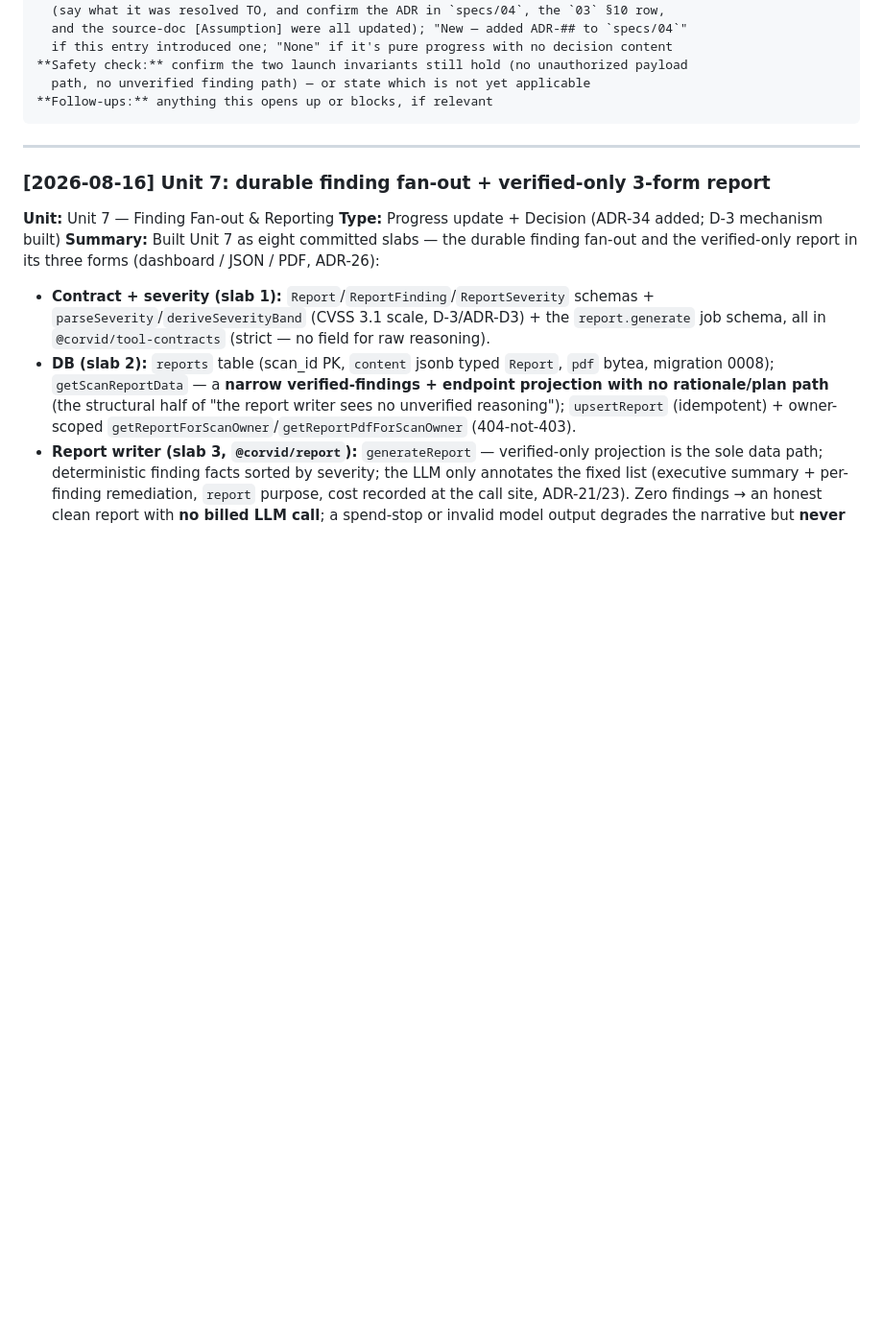
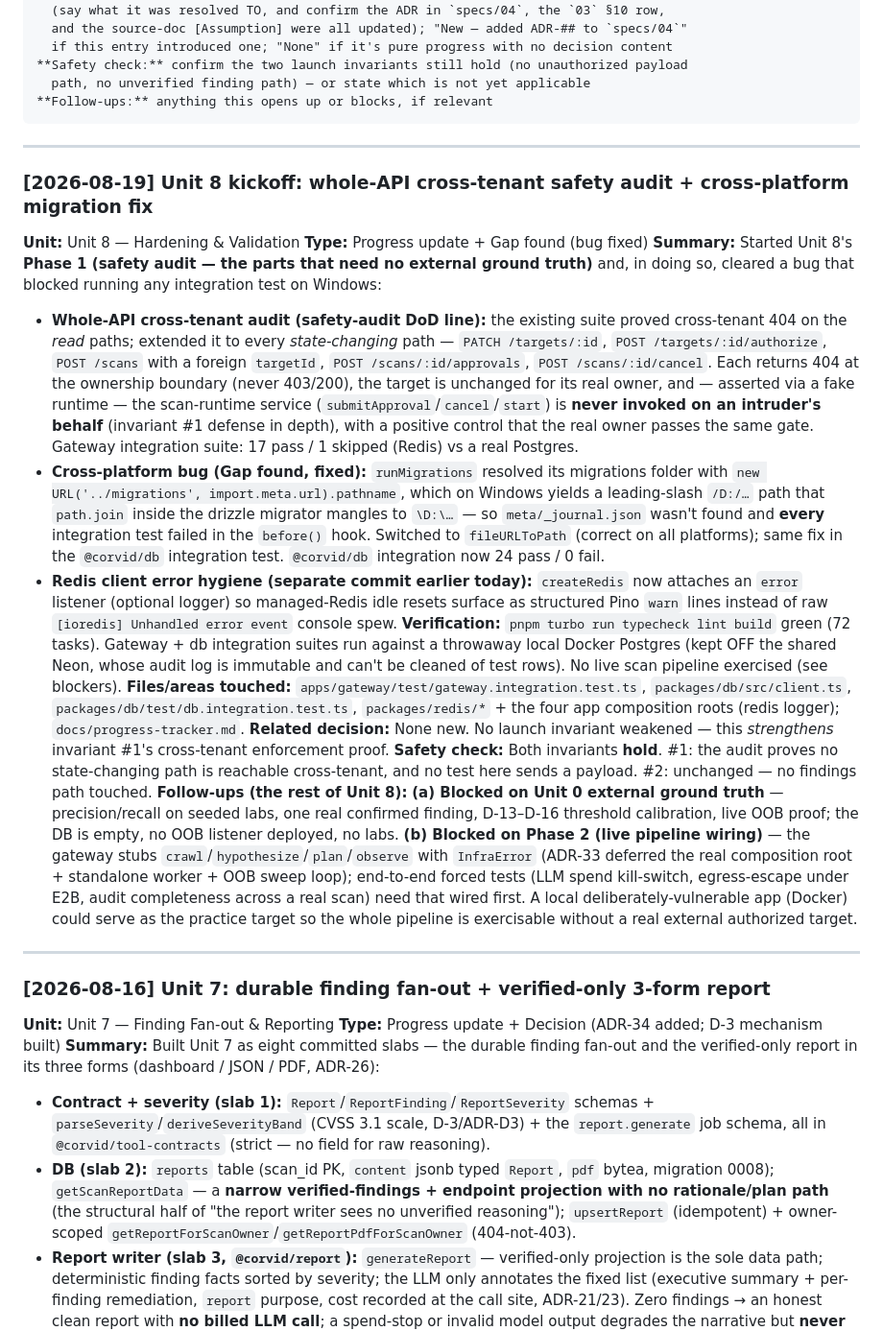
Before and after one commit to avinash-1707/Corvid, a Markdown page: docs/progress-tracker.md, the part around one of its changes. Shown at 96% size. Drawn GitHub-style; blank space fills up the shorter version.

Commit message:
docs: Unit 8 kickoff — cross-tenant audit + cross-platform fix logged
Flip Unit 8 to In progress; log Phase 1 safety-audit start, the runMigrations Windows fix, and the external/Phase-2 blockers for the remaining validation.

````diff
--- a/docs/progress-tracker.md
+++ b/docs/progress-tracker.md
@@ -85,6 +85,21 @@ Copy this for every new entry. Keep entries newest-first below the template.
   path, no unverified finding path) — or state which is not yet applicable
 **Follow-ups:** anything this opens up or blocks, if relevant
 ```
+
+---
+
+### [2026-08-19] Unit 8 kickoff: whole-API cross-tenant safety audit + cross-platform migration fix
+**Unit:** Unit 8 — Hardening & Validation
+**Type:** Progress update + Gap found (bug fixed)
+**Summary:** Started Unit 8's **Phase 1 (safety audit — the parts that need no external ground truth)** and, in doing so, cleared a bug that blocked running any integration test on Windows:
+- **Whole-API cross-tenant audit (safety-audit DoD line):** the existing suite proved cross-tenant 404 on the *read* paths; extended it to every *state-changing* path — `PATCH /targets/:id`, `POST /targets/:id/authorize`, `POST /scans` with a foreign `targetId`, `POST /scans/:id/approvals`, `POST /scans/:id/cancel`. Each returns 404 at the ownership boundary (never 403/200), the target is unchanged for its real owner, and — asserted via a fake runtime — the scan-runtime service (`submitApproval`/`cancel`/`start`) is **never invoked on an intruder's behalf** (invariant #1 defense in depth), with a positive control that the real owner passes the same gate. Gateway integration suite: 17 pass / 1 skipped (Redis) vs a real Postgres.
+- **Cross-platform bug (Gap found, fixed):** `runMigrations` resolved its migrations folder with `new URL('../migrations', import.meta.url).pathname`, which on Windows yields a leading-slash `/D:/…` path that `path.join` inside the drizzle migrator mangles to `\D:\…` — so `meta/_journal.json` wasn't found and **every** integration test failed in the `before()` hook. Switched to `fileURLToPath` (correct on all platforms); same fix in the `@corvid/db` integration test. `@corvid/db` integration now 24 pass / 0 fail.
+- **Redis client error hygiene (separate commit earlier today):** `createRedis` now attaches an `error` listener (optional logger) so managed-Redis idle resets surface as structured Pino `warn` lines instead of raw `[ioredis] Unhandled error event` console spew.
+**Verification:** `pnpm turbo run typecheck lint build` green (72 tasks). Gateway + db integration suites run against a throwaway local Docker Postgres (kept OFF the shared Neon, whose audit log is immutable and can't be cleaned of test rows). No live scan pipeline exercised (see blockers).
+**Files/areas touched:** `apps/gateway/test/gateway.integration.test.ts`, `packages/db/src/client.ts`, `packages/db/test/db.integration.test.ts`, `packages/redis/*` + the four app composition roots (redis logger); `docs/progress-tracker.md`.
+**Related decision:** None new. No launch invariant weakened — this *strengthens* invariant #1's cross-tenant enforcement proof.
+**Safety check:** Both invariants **hold**. #1: the audit proves no state-changing path is reachable cross-tenant, and no test here sends a payload. #2: unchanged — no findings path touched.
+**Follow-ups (the rest of Unit 8):** **(a) Blocked on Unit 0 external ground truth** — precision/recall on seeded labs, one real confirmed finding, D-13–D-16 threshold calibration, live OOB proof; the DB is empty, no OOB listener deployed, no labs. **(b) Blocked on Phase 2 (live pipeline wiring)** — the gateway stubs `crawl`/`hypothesize`/`plan`/`observe` with `InfraError` (ADR-33 deferred the real composition root + standalone worker + OOB sweep loop); end-to-end forced tests (LLM spend kill-switch, egress-escape under E2B, audit completeness across a real scan) need that wired first. A local deliberately-vulnerable app (Docker) could serve as the practice target so the whole pipeline is exercisable without a real external authorized target.
 
 ---
 
````
Also changed, not shown: other parts of docs/progress-tracker.md (+1 -1 lines).
